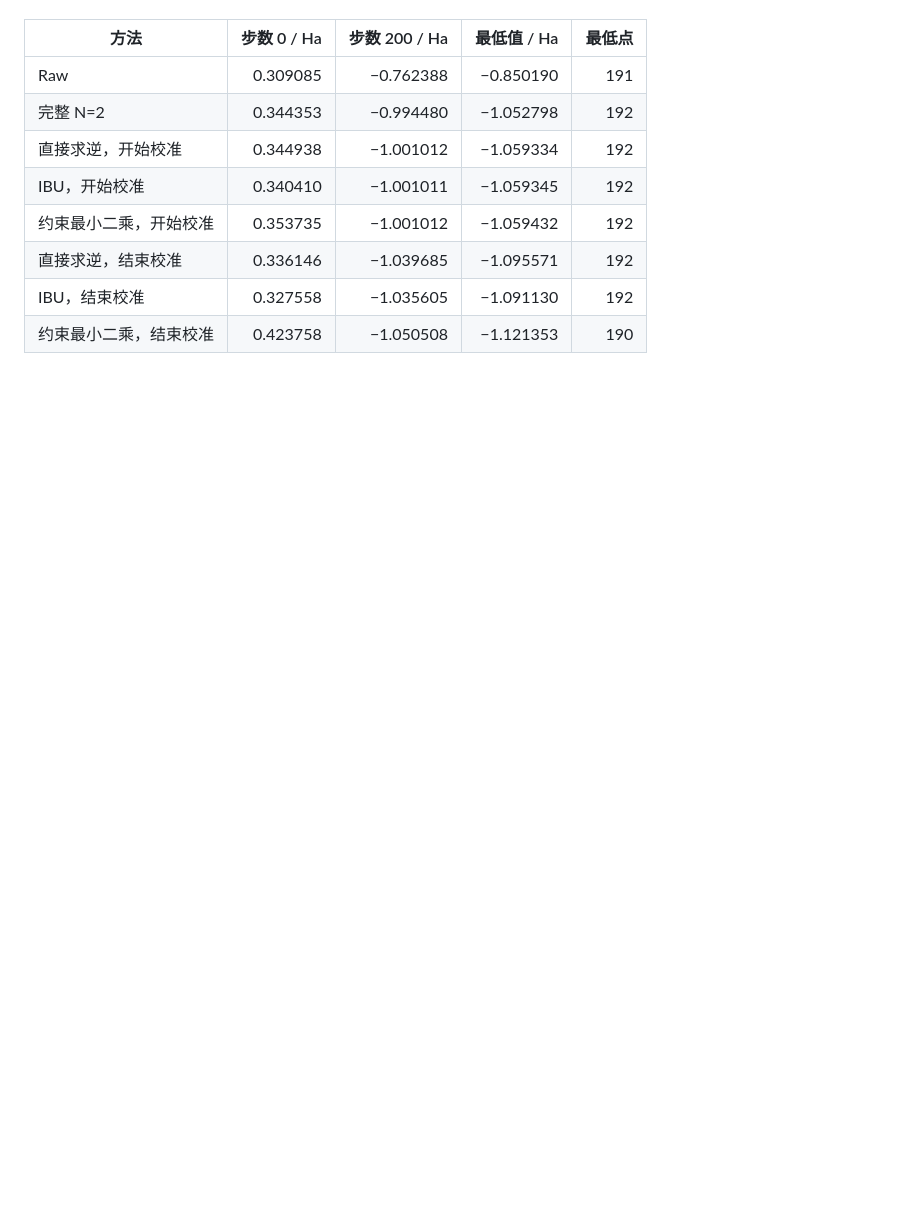
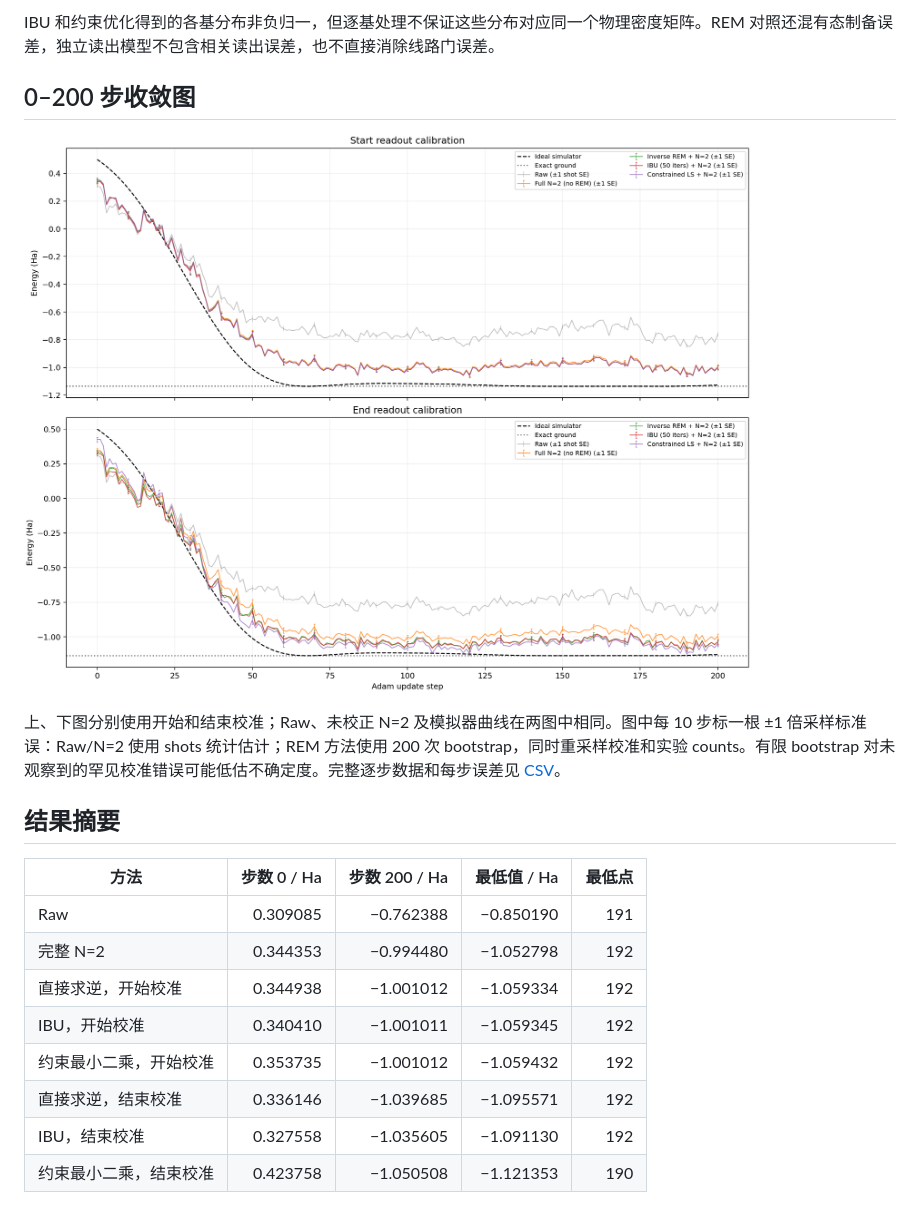
Before and after one commit to SpinQHi/spinq-sqc-vqe-h2, a Markdown page: README.md, the part around one of its changes. Rendered like a GitHub page; blank space fills up the shorter version.

```diff
--- a/README.md
+++ b/README.md
@@ -8,3 +34,12 @@
+IBU 和约束优化得到的各基分布非负归一，但逐基处理不保证这些分布对应同一个物理密度矩阵。REM 对照还混有态制备误差，独立读出模型不包含相关读出误差，也不直接消除线路门误差。
+
+## 0–200 步收敛图
+
+![八种处理方法及理想模拟器的收敛曲线](results/offline_methods_comparison.png)
+
+上、下图分别使用开始和结束校准；Raw、未校正 N=2 及模拟器曲线在两图中相同。图中每 10 步标一根 ±1 倍采样标准误：Raw/N=2 使用 shots 统计估计；REM 方法使用 200 次 bootstrap，同时重采样校准和实验 counts。有限 bootstrap 对未观察到的罕见校准错误可能低估不确定度。完整逐步数据和每步误差见 [CSV](results/steps_000_200_eight_methods.csv)。
+
+## 结果摘要
 
 | 方法 | 步数 0 / Ha | 步数 200 / Ha | 最低值 / Ha | 最低点 |
 |---|---:|---:|---:|---:|
```
Also changed, not shown: other parts of README.md (+26 -0 lines), results/parameterized_circuit_zzzz.png (added), 3 other files.
